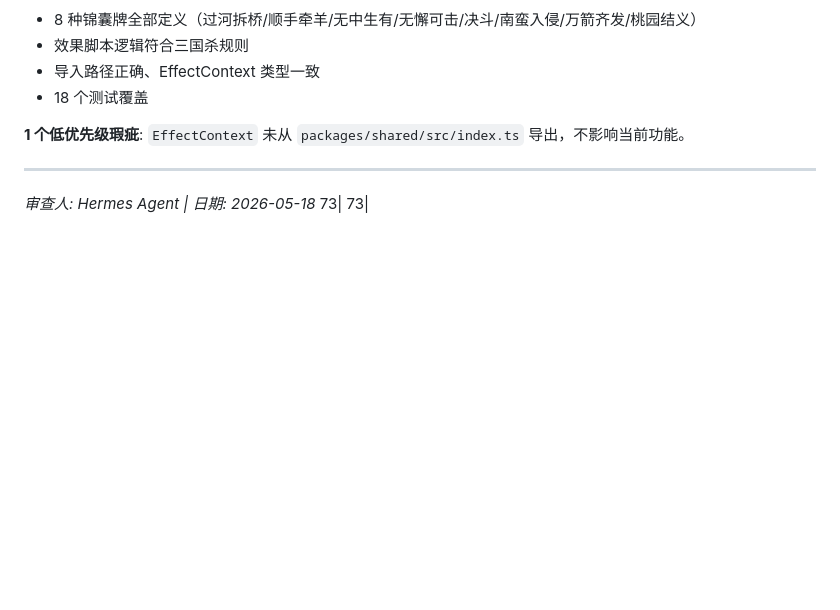
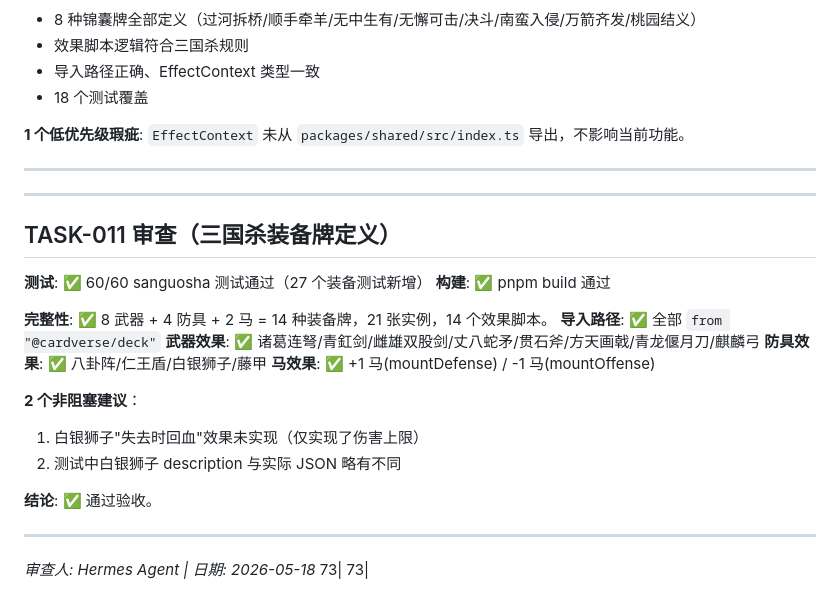
Before and after one commit to Ryfferty/cardverse, a Markdown page: REVIEW.md, the part around the change. Drawn GitHub-style; blank space fills up the shorter version.

Commit message:
review: [TASK-011] 装备牌审查通过 — 2 个非阻塞建议

```diff
--- a/REVIEW.md
+++ b/REVIEW.md
@@ -369,5 +369,26 @@
 
 ---
 
+---
+
+## TASK-011 审查（三国杀装备牌定义）
+
+**测试**: ✅ 60/60 sanguosha 测试通过（27 个装备测试新增）
+**构建**: ✅ pnpm build 通过
+
+**完整性**: ✅ 8 武器 + 4 防具 + 2 马 = 14 种装备牌，21 张实例，14 个效果脚本。
+**导入路径**: ✅ 全部 `from "@cardverse/deck"`
+**武器效果**: ✅ 诸葛连弩/青釭剑/雌雄双股剑/丈八蛇矛/贯石斧/方天画戟/青龙偃月刀/麒麟弓
+**防具效果**: ✅ 八卦阵/仁王盾/白银狮子/藤甲
+**马效果**: ✅ +1 马(mountDefense) / -1 马(mountOffense)
+
+**2 个非阻塞建议**：
+1. 白银狮子"失去时回血"效果未实现（仅实现了伤害上限）
+2. 测试中白银狮子 description 与实际 JSON 略有不同
+
+**结论**: ✅ 通过验收。
+
+---
+
 *审查人: Hermes Agent | 日期: 2026-05-18*
     73|    73|
```
